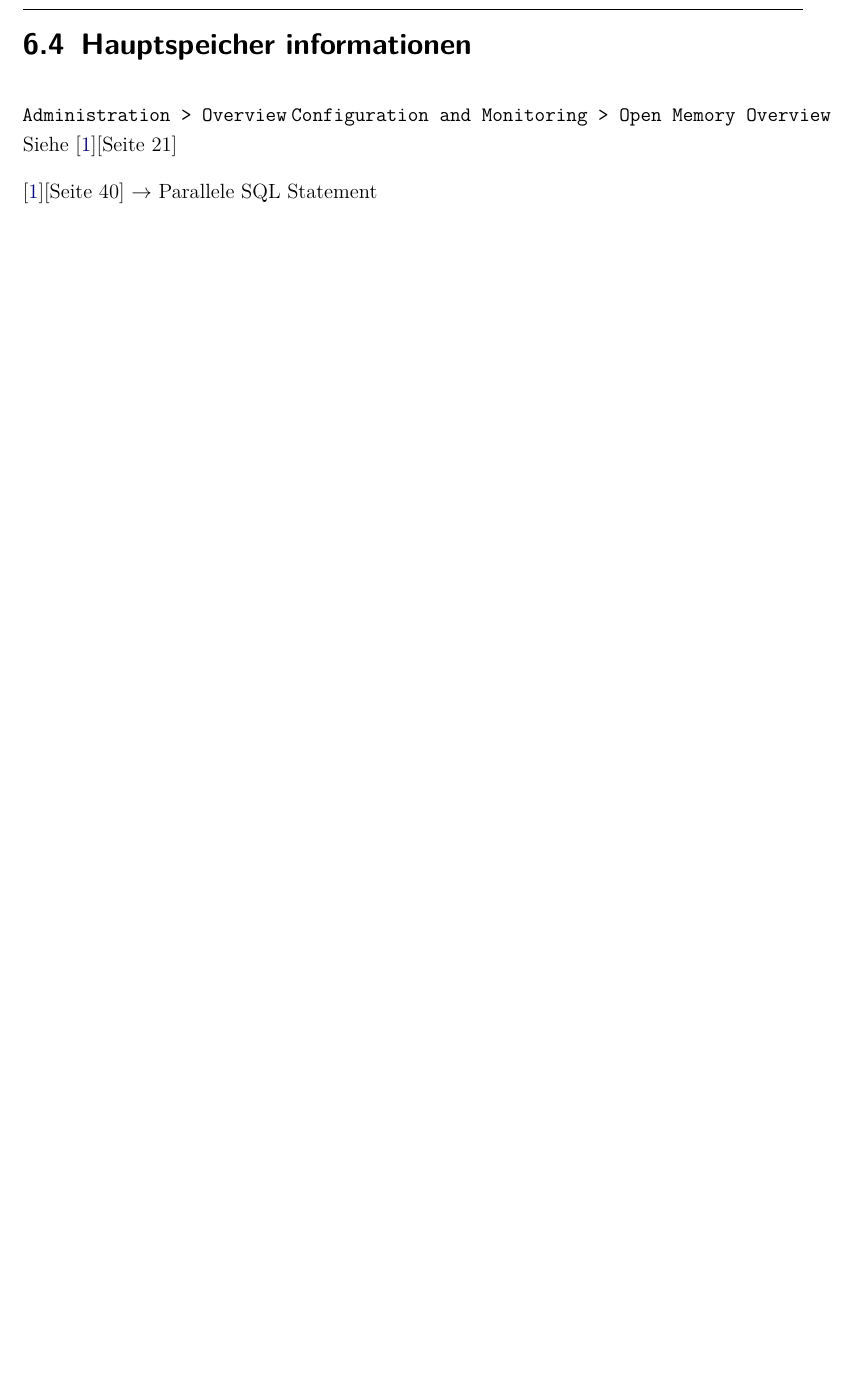
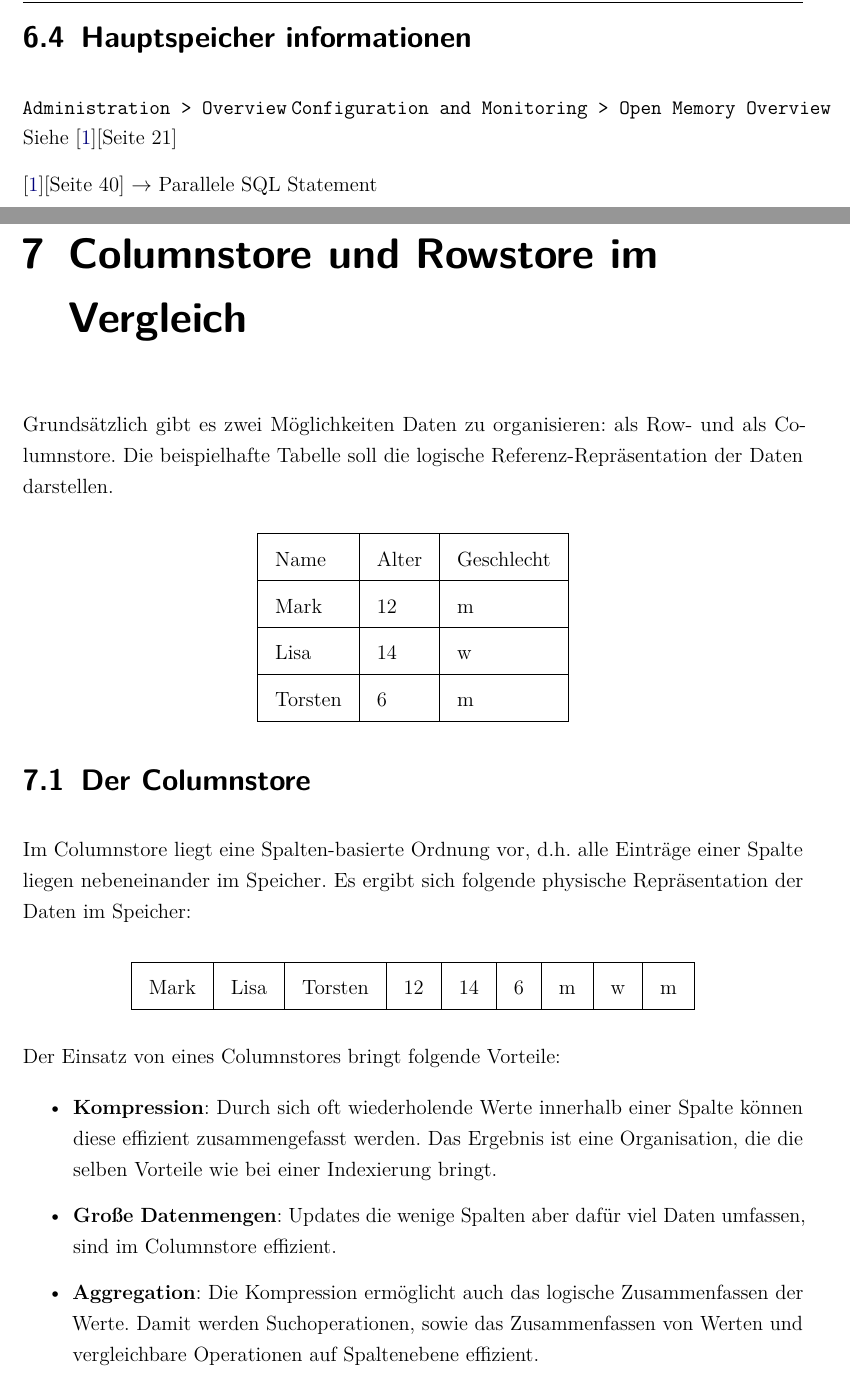
Before and after one commit to Osslack/HANA_SSBM, a LaTeX document (docs/dokumentation.tex, which reads docs/content/column_row.tex): part of page 17 of 23 before the commit and two parts of pages 17 and 18 of 26 after it, the two joined at a grey line, cut so that both start at the same text, the shorter picture padded with empty space. Compiled offline with pdfLaTeX.

Commit message:
Columnstore und Rowstore im Vergleich

```diff
--- /dev/null
+++ b/docs/content/column_row.tex
@@ -0,0 +1,44 @@
+\chapter{Columnstore und Rowstore im Vergleich}
+
+Grundsätzlich gibt es zwei Möglichkeiten Daten zu organisieren: als Row- und als Columnstore. Die beispielhafte Tabelle soll die logische Referenz-Repräsentation der Daten darstellen.
+
+\begin{center}
+    \begin{tabular}{ | l | l | l | l |}
+    \hline
+    Name & Alter & Geschlecht \\ \hline
+    Mark & 12 & m \\ \hline
+    Lisa & 14 & w \\ \hline
+    Torsten & 6 & m \\ \hline
+    \end{tabular}
+\end{center}
+
+\section{Der Columnstore}
+Im Columnstore liegt eine Spalten-basierte Ordnung vor, d.h. alle Einträge einer Spalte liegen nebeneinander im Speicher. Es ergibt sich folgende physische Repräsentation der Daten im Speicher:
+
+\begin{center}
+    \begin{tabular}{ | l | l | l | l | l | l | l | l | l | l | l | l |}
+    \hline
+    Mark & Lisa & Torsten & 12 & 14 & 6 & m & w & m \\ \hline
+    \end{tabular}
+\end{center}
+
+Der Einsatz von eines Columnstores bringt folgende Vorteile:
+
+\begin{itemize}
+	\item \textbf{Kompression}: Durch sich oft wiederholende Werte innerhalb einer Spalte können diese effizient zusammengefasst werden. Das Ergebnis ist eine Organisation, die die selben Vorteile wie bei einer Indexierung bringt.
+    \item \textbf{Große Datenmengen}: Updates die wenige Spalten aber dafür viel Daten umfassen, sind im Columnstore effizient.
+	\item \textbf{Aggregation}: Die Kompression ermöglicht auch das  logische Zusammenfassen der Werte. Damit werden Suchoperationen, sowie das Zusammenfassen von Werten und vergleichbare Operationen auf Spaltenebene effizient.
+    \item \textbf{Parallelisierung}: Durch die Spalten-orientierte Speicherung können Datenoperationen spaltenweise parallelisiert werden.
+\end{itemize}
+
+\section{Der Rowstore}
+Im Rowstore liegt eine Zeilen-basierte Ordnung vor, d.h. alle Einträge zu einem Datensatz liegen nebeneinander im Speicher. Es ergibt sich folgende physische Repräsentation der Daten im Speicher:
+
+\begin{center}
+    \begin{tabular}{ | l | l | l | l | l | l | l | l | l | l | l | l |}
+    \hline
+    Mark & 12 & m & Lisa & 14 & w & Torsten & 6 & m \\ \hline
+    \end{tabular}
+\end{center}
+
+Der Einsatz von eines Rowstores bringt folgende Vorteile:
```
Also changed, not shown: docs/dokumentation.tex (+1 -0 lines), docs/content/column_row.tex (14 more changed lines).
